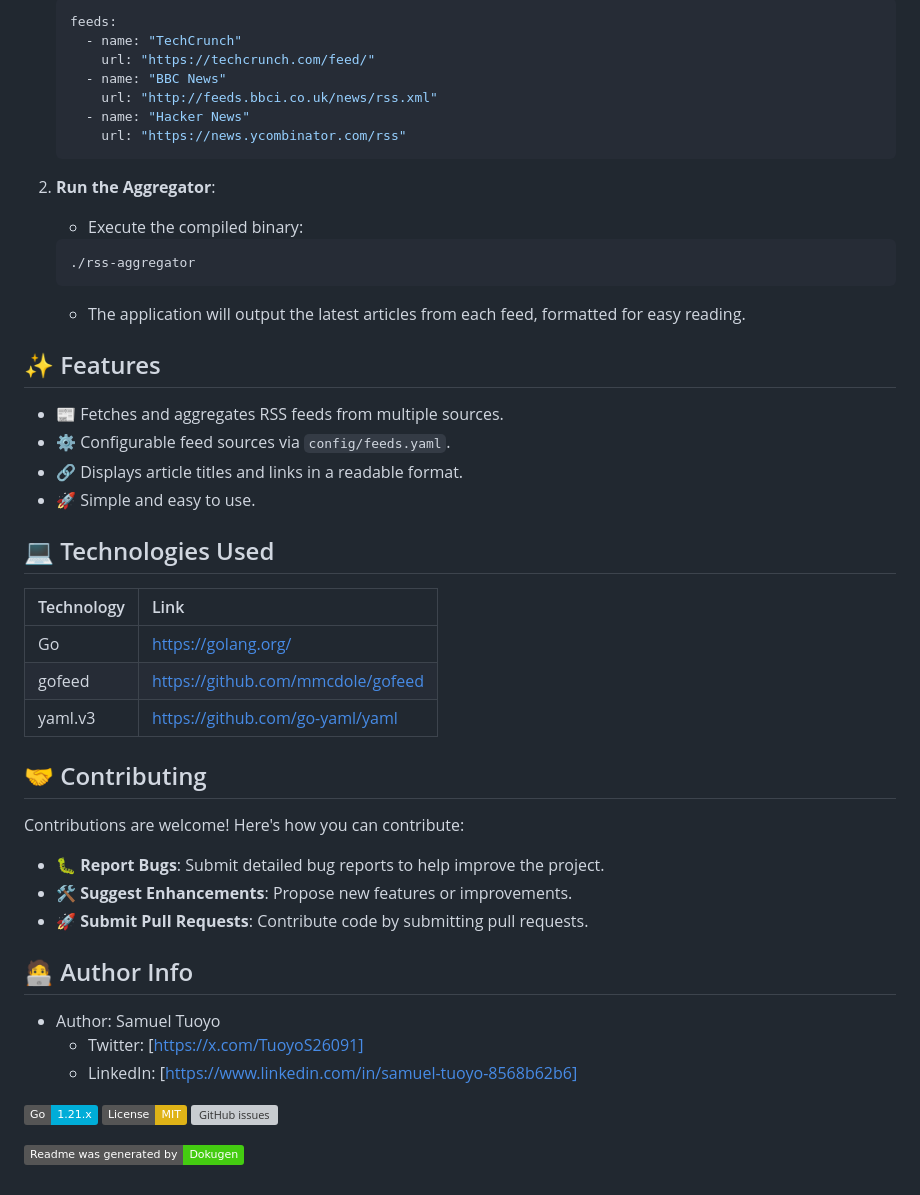
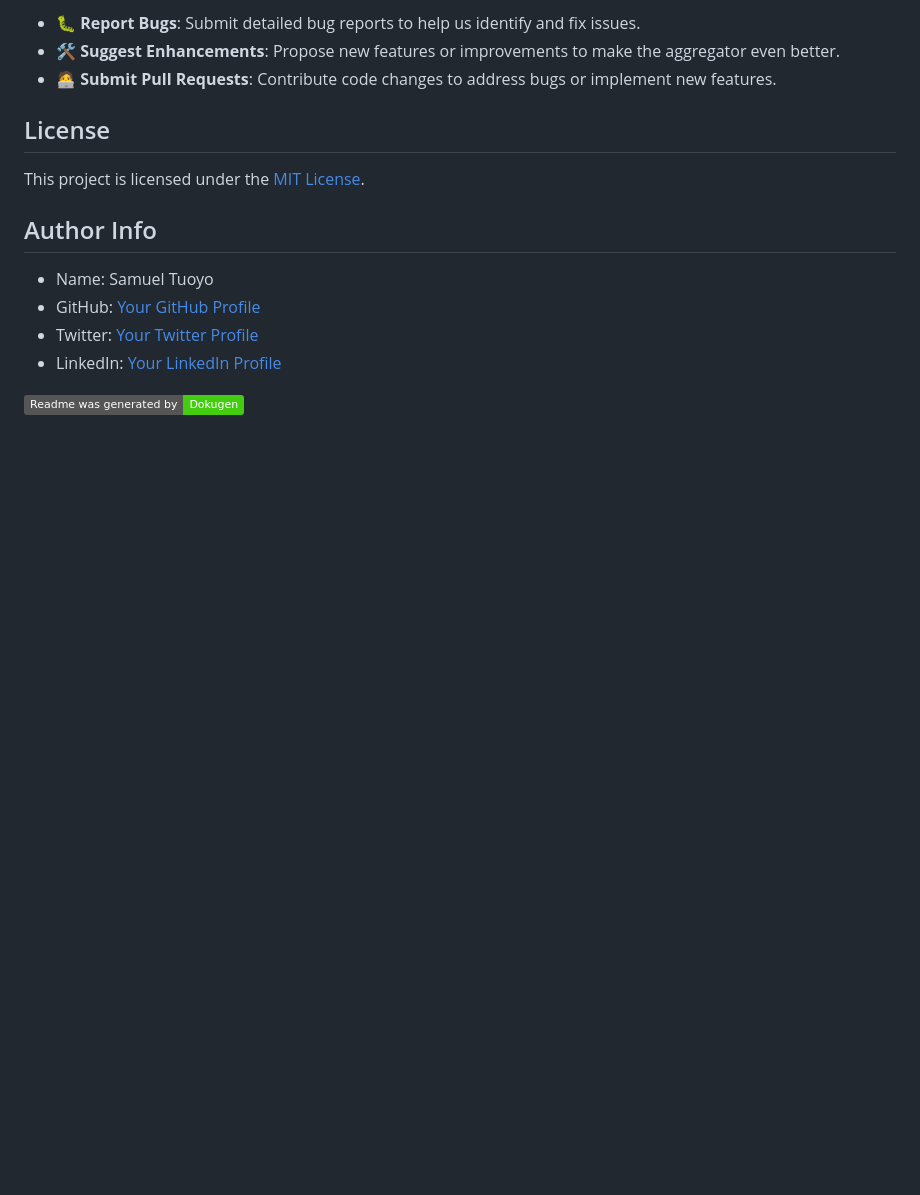
Before and after one commit to samueltuoyo15/Rss-Feed-Aggregator, a Markdown page: README.md, the part around one of its changes. GitHub-like rendering; folded sections open; badges without logos; blank space fills up the shorter version; grey boxes are pictures that could not be loaded.

````diff
--- a/README.md
+++ b/README.md
@@ -55,58 +74,17 @@ To use the RSS Feed Aggregator:
 
-    ```yaml
-    feeds:
-      - name: "TechCrunch"
-        url: "https://techcrunch.com/feed/"
-      - name: "BBC News"
-        url: "http://feeds.bbci.co.uk/news/rss.xml"
-      - name: "Hacker News"
-        url: "https://news.ycombinator.com/rss"
-    ```
+-   🐛 **Report Bugs**: Submit detailed bug reports to help us identify and fix issues.
+-   🛠️ **Suggest Enhancements**: Propose new features or improvements to make the aggregator even better.
+-   🧑‍💻 **Submit Pull Requests**: Contribute code changes to address bugs or implement new features.
 
-2.  **Run the Aggregator**:
+## License
 
-    *   Execute the compiled binary:
+This project is licensed under the [MIT License](LICENSE).
 
-    ```bash
-    ./rss-aggregator
-    ```
+## Author Info
 
-    *   The application will output the latest articles from each feed, formatted for easy reading.
-
-</details>
-
-## ✨ Features
-
-- 📰 Fetches and aggregates RSS feeds from multiple sources.
-- ⚙️ Configurable feed sources via `config/feeds.yaml`.
-- 🔗 Displays article titles and links in a readable format.
-- 🚀 Simple and easy to use.
-
-## 💻 Technologies Used
-
-| Technology | Link                               |
-| :--------- | :--------------------------------- |
-| Go         | [https://golang.org/](https://golang.org/) |
-| gofeed     | [https://github.com/mmcdole/gofeed](https://github.com/mmcdole/gofeed) |
-| yaml.v3    | [https://github.com/go-yaml/yaml](https://github.com/go-yaml/yaml) |
-
-## 🤝 Contributing
-
-Contributions are welcome! Here's how you can contribute:
-
-- 🐛 **Report Bugs**: Submit detailed bug reports to help improve the project.
-- 🛠️ **Suggest Enhancements**: Propose new features or improvements.
-- 🚀 **Submit Pull Requests**: Contribute code by submitting pull requests.
-
-
-## 🧑‍💻 Author Info
-
-- Author: Samuel Tuoyo
-  - Twitter: [https://x.com/TuoyoS26091]
-  - LinkedIn: [https://www.linkedin.com/in/samuel-tuoyo-8568b62b6]
-
-[![Go](https://img.shields.io/badge/Go-1.21.x-00ADD8?logo=go&logoColor=white)](https://go.dev/)
-[![License: MIT](https://img.shields.io/badge/License-MIT-yellow.svg)](https://opensource.org/licenses/MIT)
-[![GitHub issues](https://img.shields.io/github/issues/samueltuoyo15/Rss-Feed-Aggregator)](https://github.com/samueltuoyo15/Rss-Feed-Aggregator/issues)
+-   Name: Samuel Tuoyo
+-   GitHub: [Your GitHub Profile](https://github.com/samueltuoyo15)
+-   Twitter: [Your Twitter Profile](https://twitter.com/your-twitter-handle)
+-   LinkedIn: [Your LinkedIn Profile](https://linkedin.com/in/your-linkedin-profile)
 
 [![Readme was generated by Dokugen](https://img.shields.io/badge/Readme%20was%20generated%20by-Dokugen-brightgreen)](https://www.npmjs.com/package/dokugen)
````
Also changed, not shown: other parts of README.md (+47 -28 lines).
